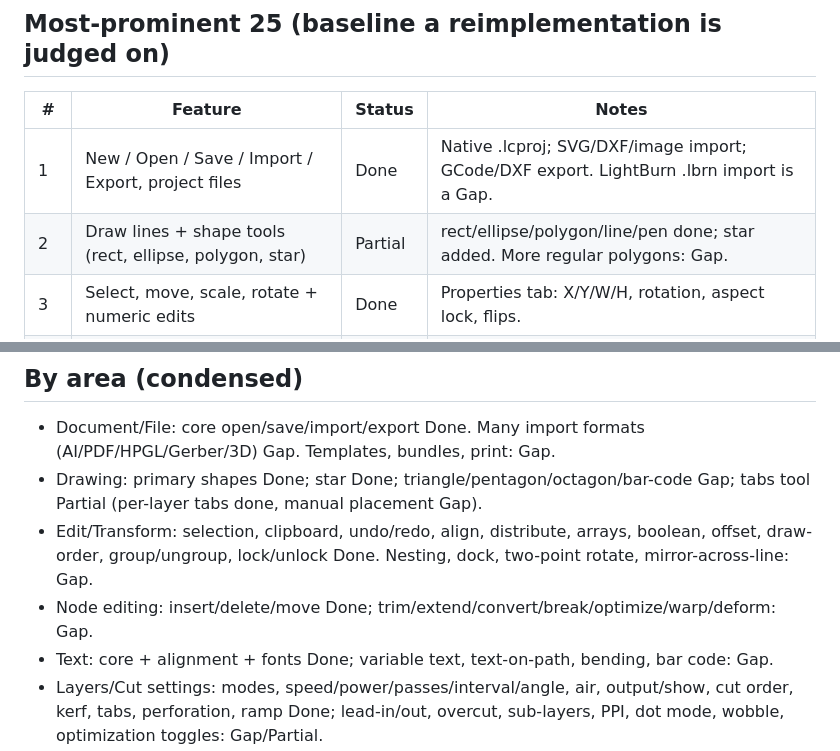
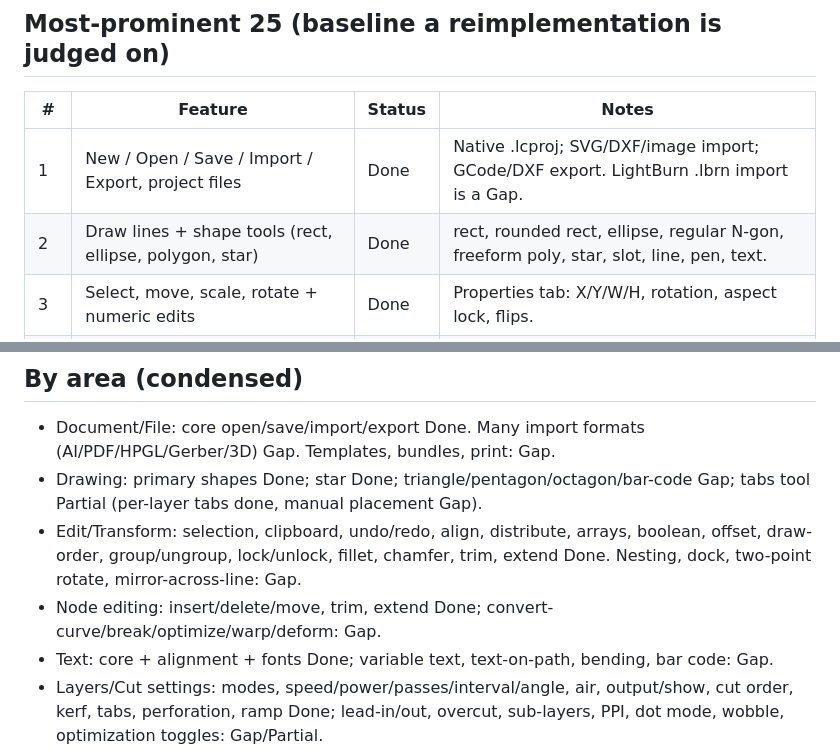
Before and after one commit to wdunn001/lasercraft, a Markdown page: PARITY.md, 2 parts joined by grey strips. Rendered like a GitHub page.

Commit message:
docs: parity update for the full draw and modify tool set

```diff
--- a/PARITY.md
+++ b/PARITY.md
@@ -11,7 +11,7 @@ because every item ships at once.
 | # | Feature | Status | Notes |
 |---|---------|--------|-------|
 | 1 | New / Open / Save / Import / Export, project files | Done | Native .lcproj; SVG/DXF/image import; GCode/DXF export. LightBurn .lbrn import is a Gap. |
-| 2 | Draw lines + shape tools (rect, ellipse, polygon, star) | Partial | rect/ellipse/polygon/line/pen done; star added. More regular polygons: Gap. |
+| 2 | Draw lines + shape tools (rect, ellipse, polygon, star) | Done | rect, rounded rect, ellipse, regular N-gon, freeform poly, star, slot, line, pen, text. |
 | 3 | Select, move, scale, rotate + numeric edits | Done | Properties tab: X/Y/W/H, rotation, aspect lock, flips. |
 | 4 | Edit nodes (add/delete/move, convert, break/join) | Done | Node tool with insert/delete. Trim/extend/convert-curve: Partial. |
 | 5 | Text, TTF + single-line | Done | Mark (single-stroke) and Sans (filled). |
@@ -40,8 +40,8 @@ because every item ships at once.
 
 - Document/File: core open/save/import/export Done. Many import formats (AI/PDF/HPGL/Gerber/3D) Gap. Templates, bundles, print: Gap.
 - Drawing: primary shapes Done; star Done; triangle/pentagon/octagon/bar-code Gap; tabs tool Partial (per-layer tabs done, manual placement Gap).
-- Edit/Transform: selection, clipboard, undo/redo, align, distribute, arrays, boolean, offset, draw-order, group/ungroup, lock/unlock Done. Nesting, dock, two-point rotate, mirror-across-line: Gap.
-- Node editing: insert/delete/move Done; trim/extend/convert/break/optimize/warp/deform: Gap.
+- Edit/Transform: selection, clipboard, undo/redo, align, distribute, arrays, boolean, offset, draw-order, group/ungroup, lock/unlock, fillet, chamfer, trim, extend Done. Nesting, dock, two-point rotate, mirror-across-line: Gap.
+- Node editing: insert/delete/move, trim, extend Done; convert-curve/break/optimize/warp/deform: Gap.
 - Text: core + alignment + fonts Done; variable text, text-on-path, bending, bar code: Gap.
 - Layers/Cut settings: modes, speed/power/passes/interval/angle, air, output/show, cut order, kerf, tabs, perforation, ramp Done; lead-in/out, overcut, sub-layers, PPI, dot mode, wobble, optimization toggles: Gap/Partial.
 - Material library: Done (editable, per-machine, multi-finish, 3-format import). Material/focus/interval test generators: Gap.
```
